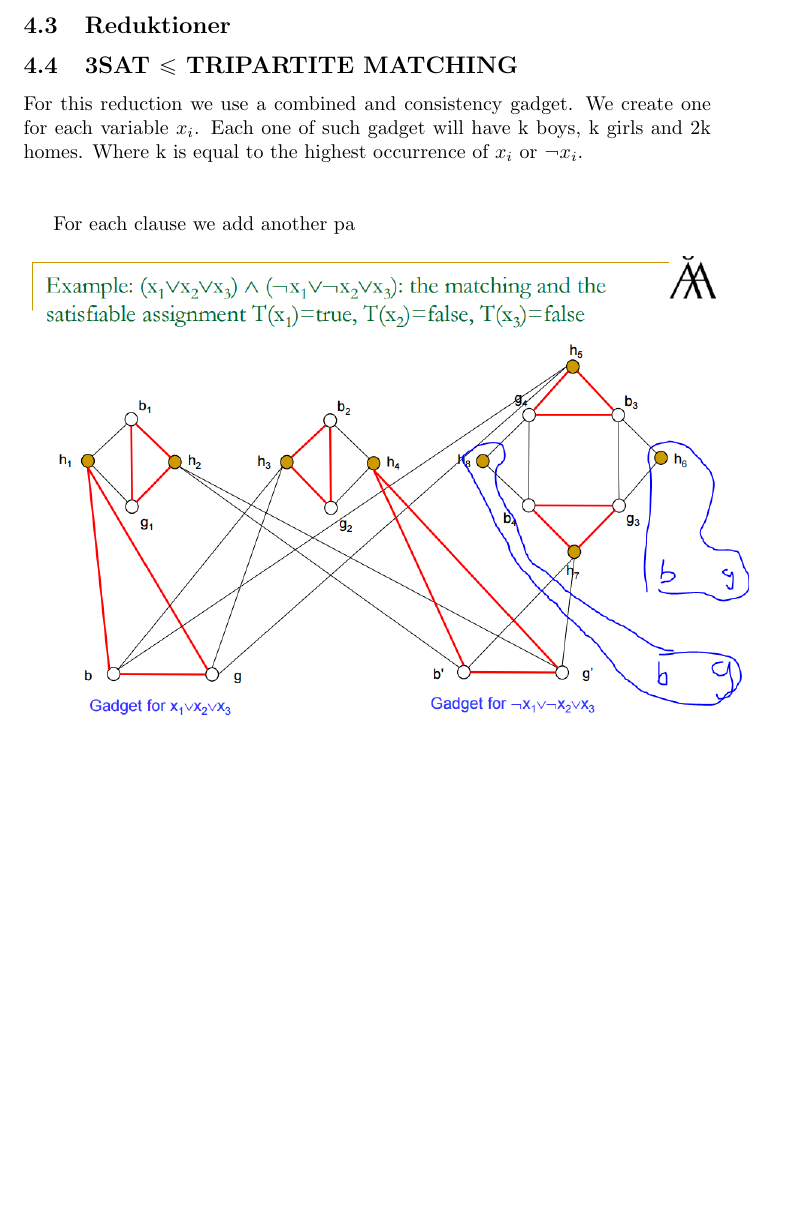
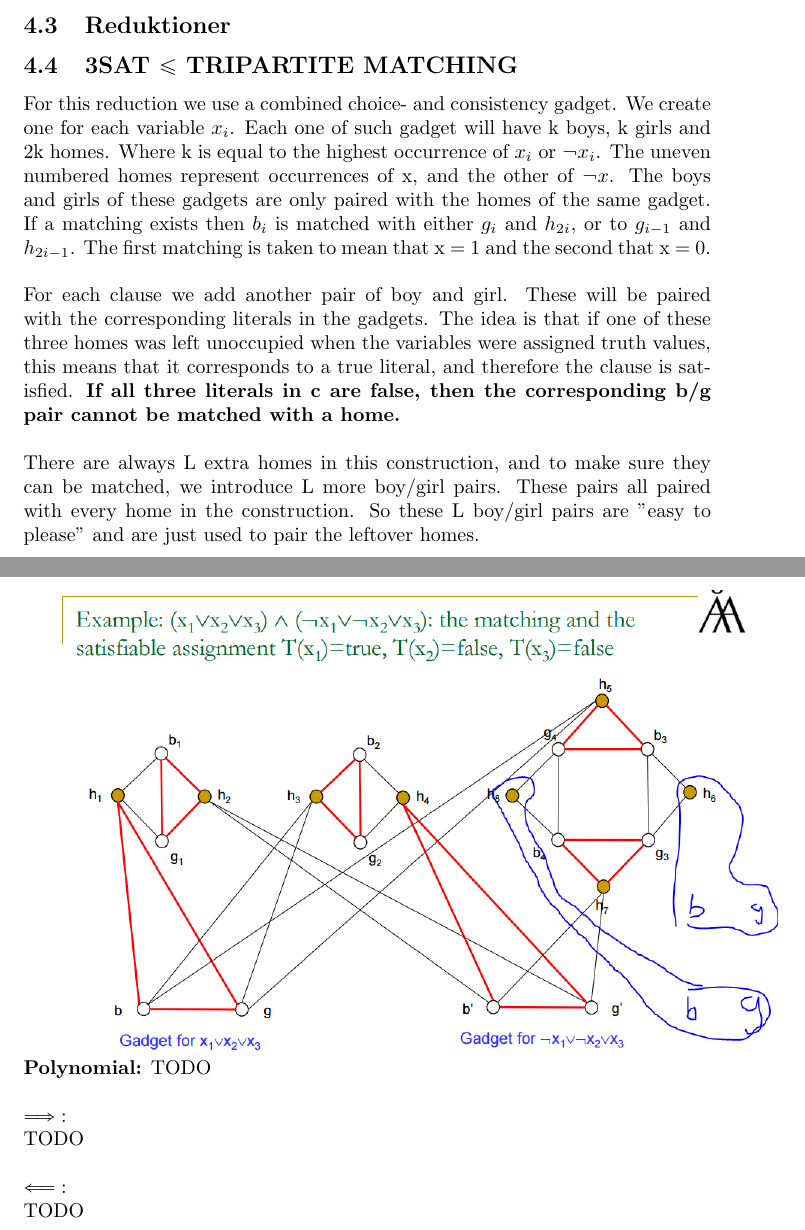
Before and after one commit to AndersHP/Kombinatorisk-soegning-eksamensnoter, a LaTeX document (main.tex, which reads NPCSetProbs.tex): part of page 18 of 25 before the commit and two parts of pages 18 and 19 of 26 after it, the two joined at a grey line, cut so that both start at the same text, the shorter picture padded with empty space. Compiled offline with pdfLaTeX.

Commit message:
lidt mere på tripartite

```diff
--- a/NPCSetProbs.tex
+++ b/NPCSetProbs.tex
@@ -2,11 +2,20 @@
 \subsection{P, NP, NPC}
 \subsection{Reduktioner}
 \subsection{3SAT $\le$ TRIPARTITE MATCHING}
-For this reduction we use a combined  and consistency gadget. We create one for each variable $x_i$. Each one of such gadget will have k boys, k girls and 2k homes. Where k is equal to the highest occurrence of $x_i$ or $\lnot x_i$.\\\\
+For this reduction we use a combined choice- and consistency gadget. We create one for each variable $x_i$. Each one of such gadget will have k boys, k girls and 2k homes. Where k is equal to the highest occurrence of $x_i$ or $\lnot x_i$.
+The uneven numbered homes represent occurrences of x, and the other of $\lnot x$. The boys and girls of these gadgets are only paired with the homes of the same gadget. If a matching exists then $b_i$ is matched with either $g_i$ and $h_{2i}$, or to $g_{i-1}$ and $h_{2i-1}$. The first matching is taken to mean that x = 1 and the second that x = 0.
+\\\\
+For each clause we add another pair of boy and girl. These will be paired with the corresponding literals in the gadgets. The idea is that if one of these three homes was left unoccupied when the variables were assigned truth values, this means that it corresponds to a true literal, and therefore the clause is satisfied. \textbf{If all three literals in c are false, then the corresponding b/g pair cannot be matched with a home.} \\\\
+There are always L extra homes in this construction, and to make sure they can be matched, we introduce L more boy/girl pairs. These pairs all paired with every home in the construction. So these L boy/girl pairs are "easy to please" and are just used to pair the leftover homes. \\\\
 
-For each clause we add another pa\\\\
 \includegraphics[scale=0.5]{tripartite}
-\newpage
+\\
+\textbf{Polynomial:} TODO
+\\\\
+$\implies:$ \\ TODO
+\\\\
+$\impliedby:$ \\ TODO
+
 \newpage
 \subsection{Corollary: EXACT COVER BY 3-SETS, SET COVERING AND SET PACKING ARE NP COMPLETE}
 TRIPARTITE MATCHING is a special case of EXACT COVER BY 3-SETS. And EXACT COVER BY 3-SETS is a special case of both SET COVER and SET PACKING.\\\\ (https://people.eecs.berkeley.edu/~vazirani/algorithms/chap8.pdf)
```
Also changed, not shown: main.pdf, 5 other files.
